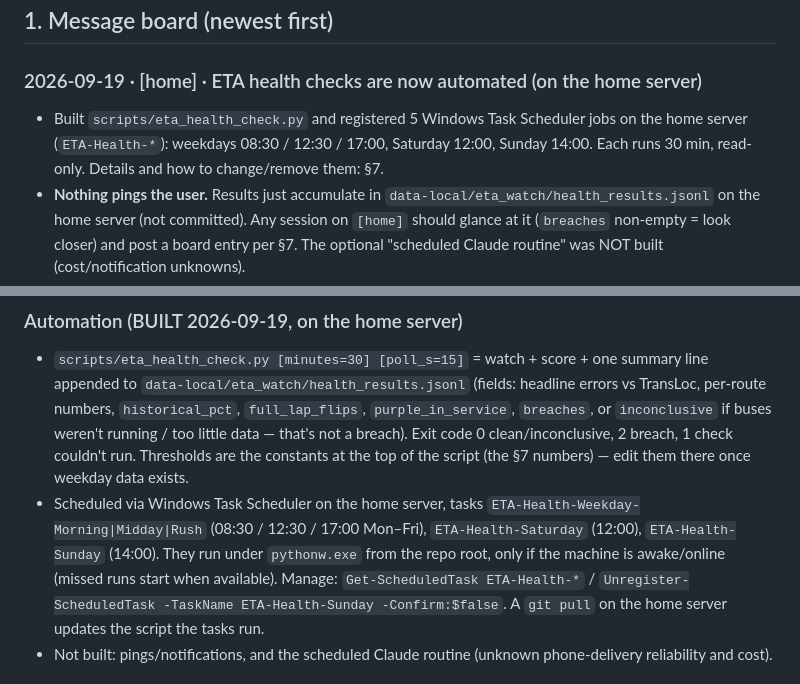
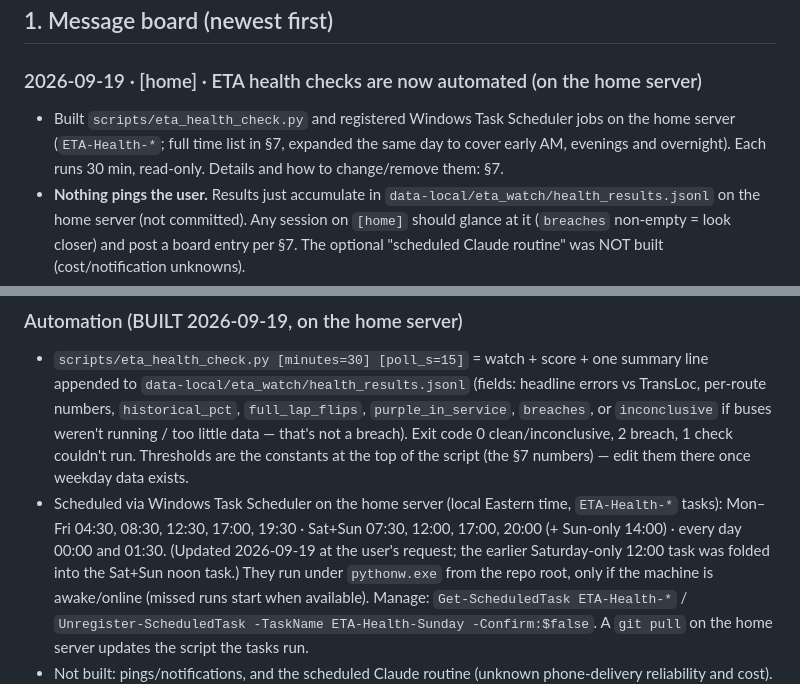
Before and after one commit to disgudname/UTS-Headway-Guard, a Markdown page: HANDOFF.md, 2 parts joined by grey strips. Drawn GitHub-style.

Commit message:
Document expanded ETA health-check schedule (early AM, evening, overnight, weekends)
Co-Authored-By: Claude Sonnet 5 <noreply@anthropic.com>

```diff
--- a/HANDOFF.md
+++ b/HANDOFF.md
@@ -28,8 +28,8 @@ Machine tags: `[dev]` = Windows dev machine · `[home]` = home server (Windows b
 ## 1. Message board (newest first)
 
 ### 2026-09-19 · [home] · ETA health checks are now automated (on the home server)
-- Built `scripts/eta_health_check.py` and registered 5 Windows Task Scheduler jobs on the home server
-  (`ETA-Health-*`): weekdays 08:30 / 12:30 / 17:00, Saturday 12:00, Sunday 14:00. Each runs 30 min, read-only.
+- Built `scripts/eta_health_check.py` and registered Windows Task Scheduler jobs on the home server
+  (`ETA-Health-*`; full time list in §7, expanded the same day to cover early AM, evenings and overnight). Each runs 30 min, read-only.
   Details and how to change/remove them: §7.
 - **Nothing pings the user.** Results just accumulate in `data-local/eta_watch/health_results.jsonl` on the home
   server (not committed). Any session on `[home]` should glance at it (`breaches` non-empty = look closer) and post
@@ -265,8 +265,10 @@ share is a scorer artifact until proven otherwise; (3) early misses are the less
   `historical_pct`, `full_lap_flips`, `purple_in_service`, `breaches`, or `inconclusive` if buses weren't running /
   too little data — that's not a breach). Exit code 0 clean/inconclusive, 2 breach, 1 check couldn't run.
   Thresholds are the constants at the top of the script (the §7 numbers) — edit them there once weekday data exists.
-- Scheduled via Windows Task Scheduler on the home server, tasks `ETA-Health-Weekday-Morning|Midday|Rush`
-  (08:30 / 12:30 / 17:00 Mon–Fri), `ETA-Health-Saturday` (12:00), `ETA-Health-Sunday` (14:00). They run under
+- Scheduled via Windows Task Scheduler on the home server (local Eastern time, `ETA-Health-*` tasks):
+  Mon–Fri 04:30, 08:30, 12:30, 17:00, 19:30 · Sat+Sun 07:30, 12:00, 17:00, 20:00 (+ Sun-only 14:00) ·
+  every day 00:00 and 01:30. (Updated 2026-09-19 at the user's request; the earlier Saturday-only 12:00 task was
+  folded into the Sat+Sun noon task.) They run under
   `pythonw.exe` from the repo root, only if the machine is awake/online (missed runs start when available).
   Manage: `Get-ScheduledTask ETA-Health-*` / `Unregister-ScheduledTask -TaskName ETA-Health-Sunday -Confirm:$false`.
   A `git pull` on the home server updates the script the tasks run.
```
